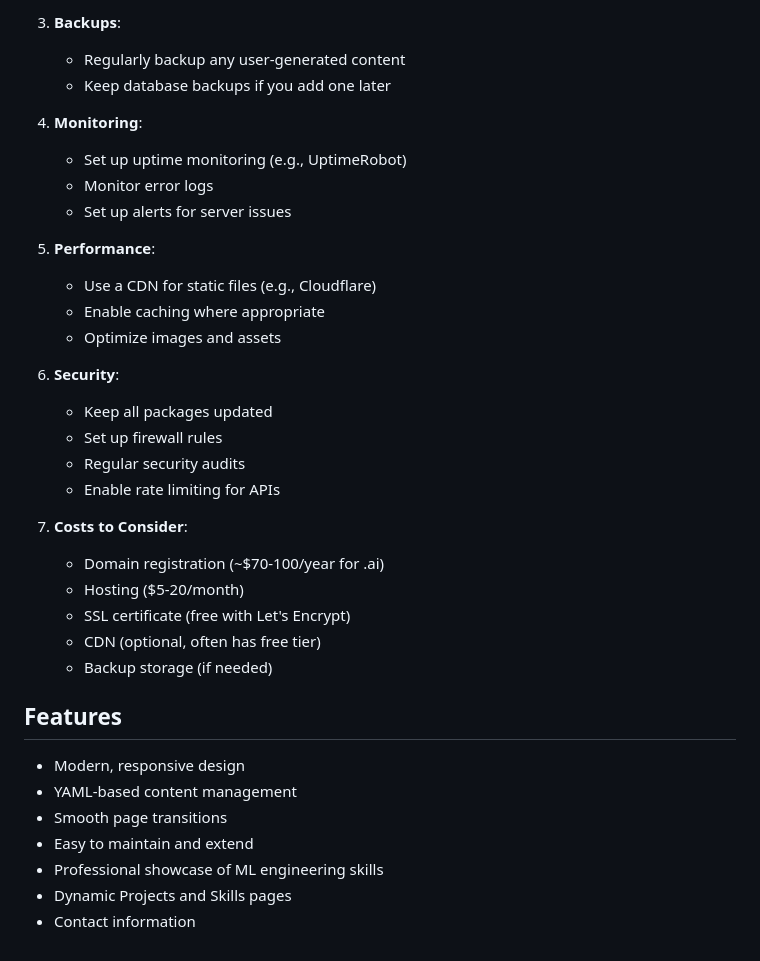
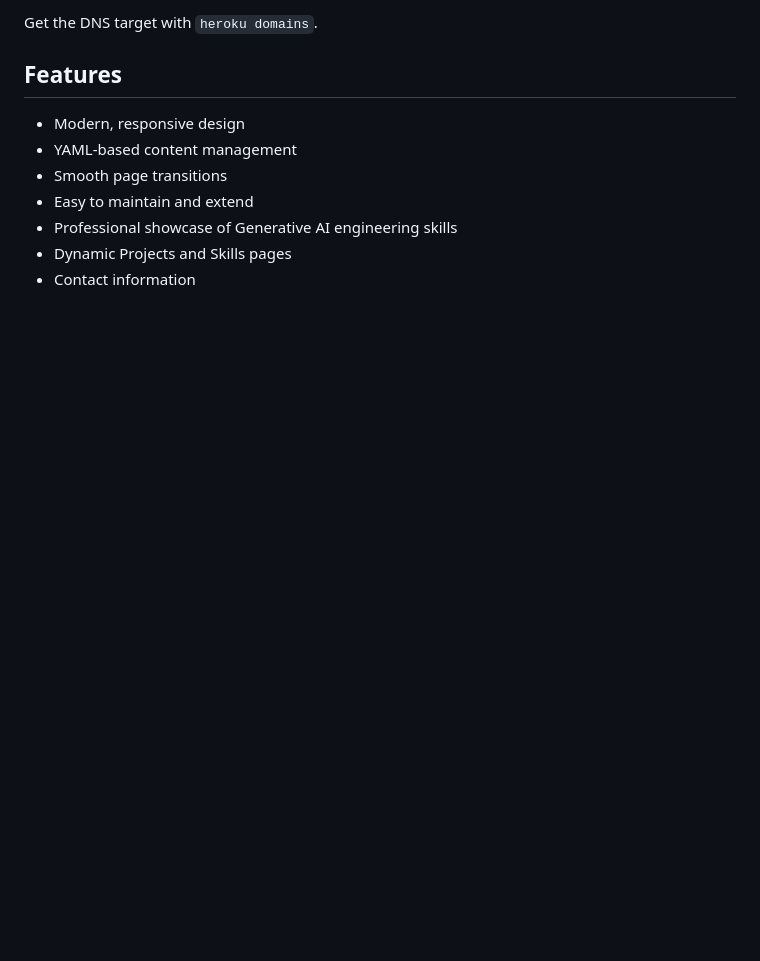
Before and after one commit to atefattia/medairian-digital, a Markdown page: README.md, the part around one of its changes. Drawn GitHub-style; blank space fills up the shorter version.

```diff
--- a/README.md
+++ b/README.md
@@ -208,29 +176,4 @@ The templates will automatically update to reflect any changes made to these YAM
-3. **Backups**:
-   - Regularly backup any user-generated content
-   - Keep database backups if you add one later
-
-4. **Monitoring**:
-   - Set up uptime monitoring (e.g., UptimeRobot)
-   - Monitor error logs
-   - Set up alerts for server issues
-
-5. **Performance**:
-   - Use a CDN for static files (e.g., Cloudflare)
-   - Enable caching where appropriate
-   - Optimize images and assets
-
-6. **Security**:
-   - Keep all packages updated
-   - Set up firewall rules
-   - Regular security audits
-   - Enable rate limiting for APIs
-
-7. **Costs to Consider**:
-   - Domain registration (~$70-100/year for .ai)
-   - Hosting ($5-20/month)
-   - SSL certificate (free with Let's Encrypt)
-   - CDN (optional, often has free tier)
-   - Backup storage (if needed)
+Get the DNS target with `heroku domains`.
 
 ## Features
 
@@ -238,6 +181,6 @@ The templates will automatically update to reflect any changes made to these YAM
 - YAML-based content management
 - Smooth page transitions
 - Easy to maintain and extend
-- Professional showcase of ML engineering skills
+- Professional showcase of Generative AI engineering skills
 - Dynamic Projects and Skills pages
 - Contact information
```
Also changed, not shown: other parts of README.md (+50 -82 lines).
